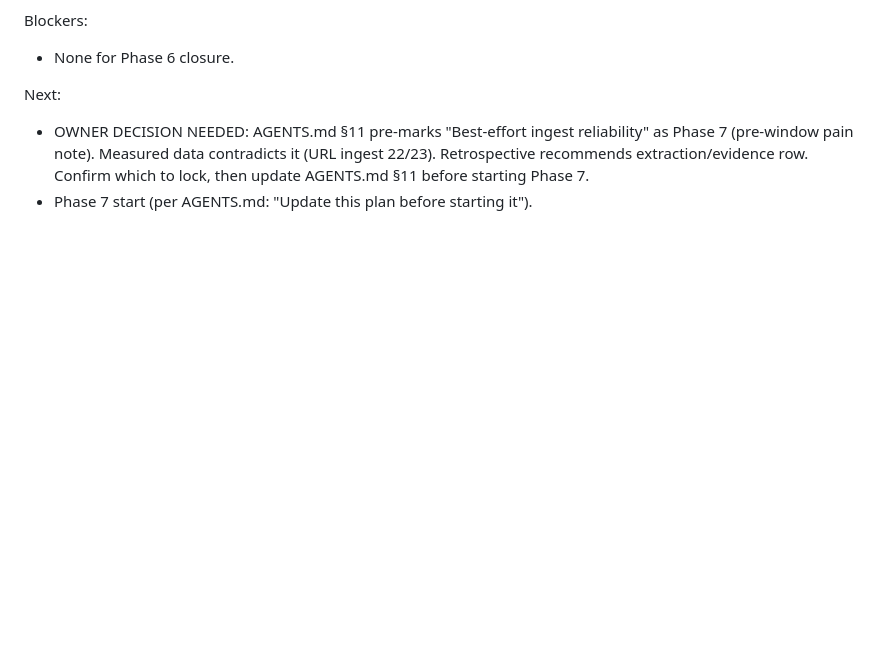
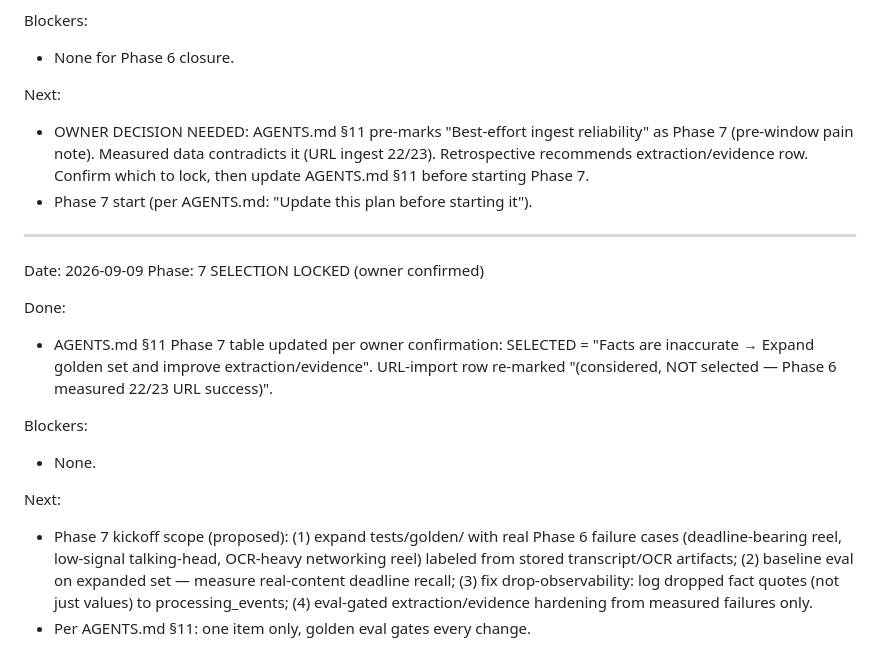
Before and after one commit to ParamJaiswal/reelvault, a Markdown page: docs/SESSION_HANDOFF.md, the part around the change. Rendered like a GitHub page; blank space fills up the shorter version.

Commit message:
docs: phase 7 locked - expand golden set + extraction/evidence hardening (owner confirmed)

```diff
--- a/docs/SESSION_HANDOFF.md
+++ b/docs/SESSION_HANDOFF.md
@@ -524,3 +524,27 @@ Next:
   it (URL ingest 22/23). Retrospective recommends extraction/evidence row.
   Confirm which to lock, then update AGENTS.md §11 before starting Phase 7.
 - Phase 7 start (per AGENTS.md: "Update this plan before starting it").
+
+---
+
+Date: 2026-09-09
+Phase: 7 SELECTION LOCKED (owner confirmed)
+
+Done:
+- AGENTS.md §11 Phase 7 table updated per owner confirmation: SELECTED =
+  "Facts are inaccurate → Expand golden set and improve extraction/evidence".
+  URL-import row re-marked "(considered, NOT selected — Phase 6 measured
+  22/23 URL success)".
+
+Blockers:
+- None.
+
+Next:
+- Phase 7 kickoff scope (proposed): (1) expand tests/golden/ with real
+  Phase 6 failure cases (deadline-bearing reel, low-signal talking-head,
+  OCR-heavy networking reel) labeled from stored transcript/OCR artifacts;
+  (2) baseline eval on expanded set — measure real-content deadline recall;
+  (3) fix drop-observability: log dropped fact quotes (not just values) to
+  processing_events; (4) eval-gated extraction/evidence hardening from
+  measured failures only.
+- Per AGENTS.md §11: one item only, golden eval gates every change.
```
Also changed, not shown: AGENTS.md (+2 -2 lines).
